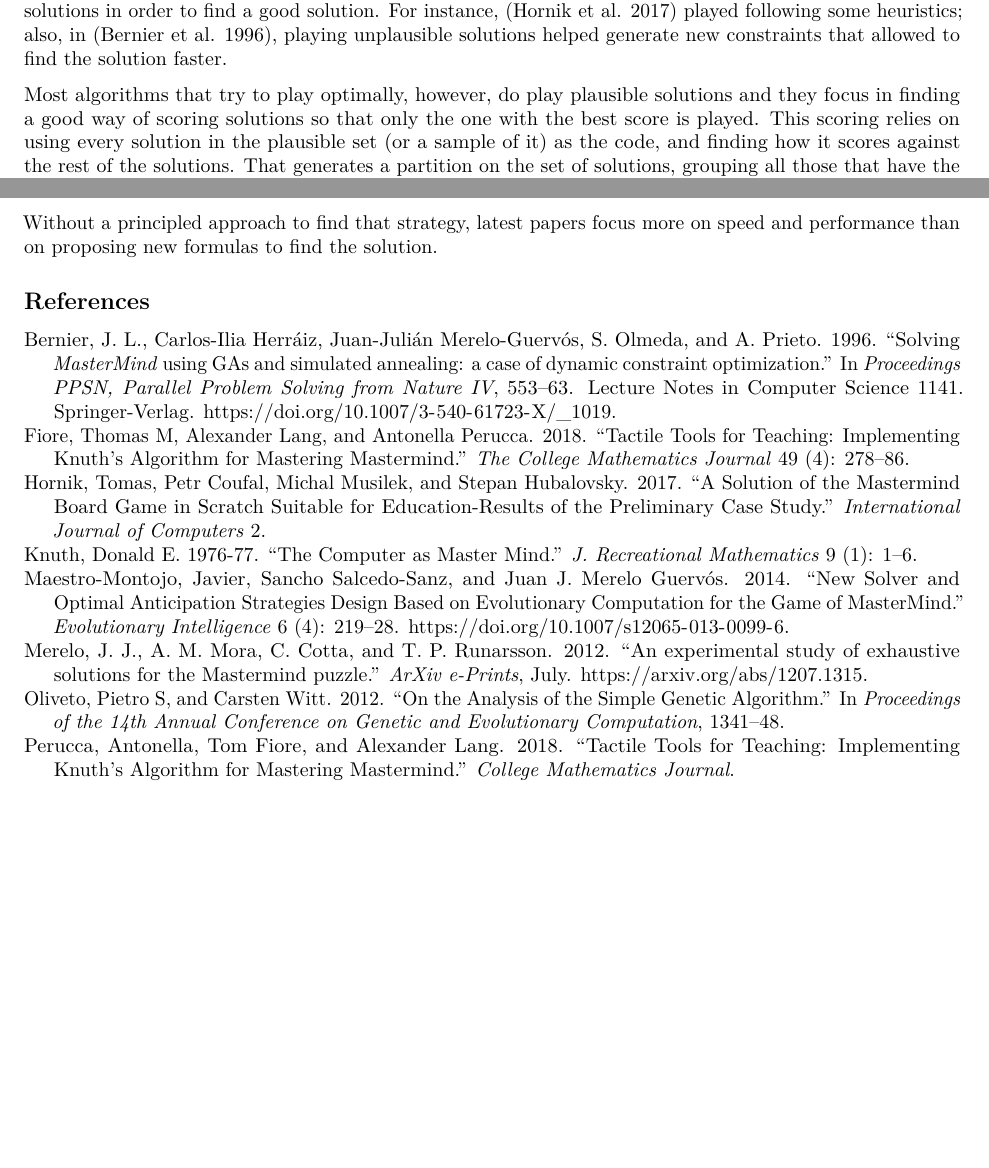
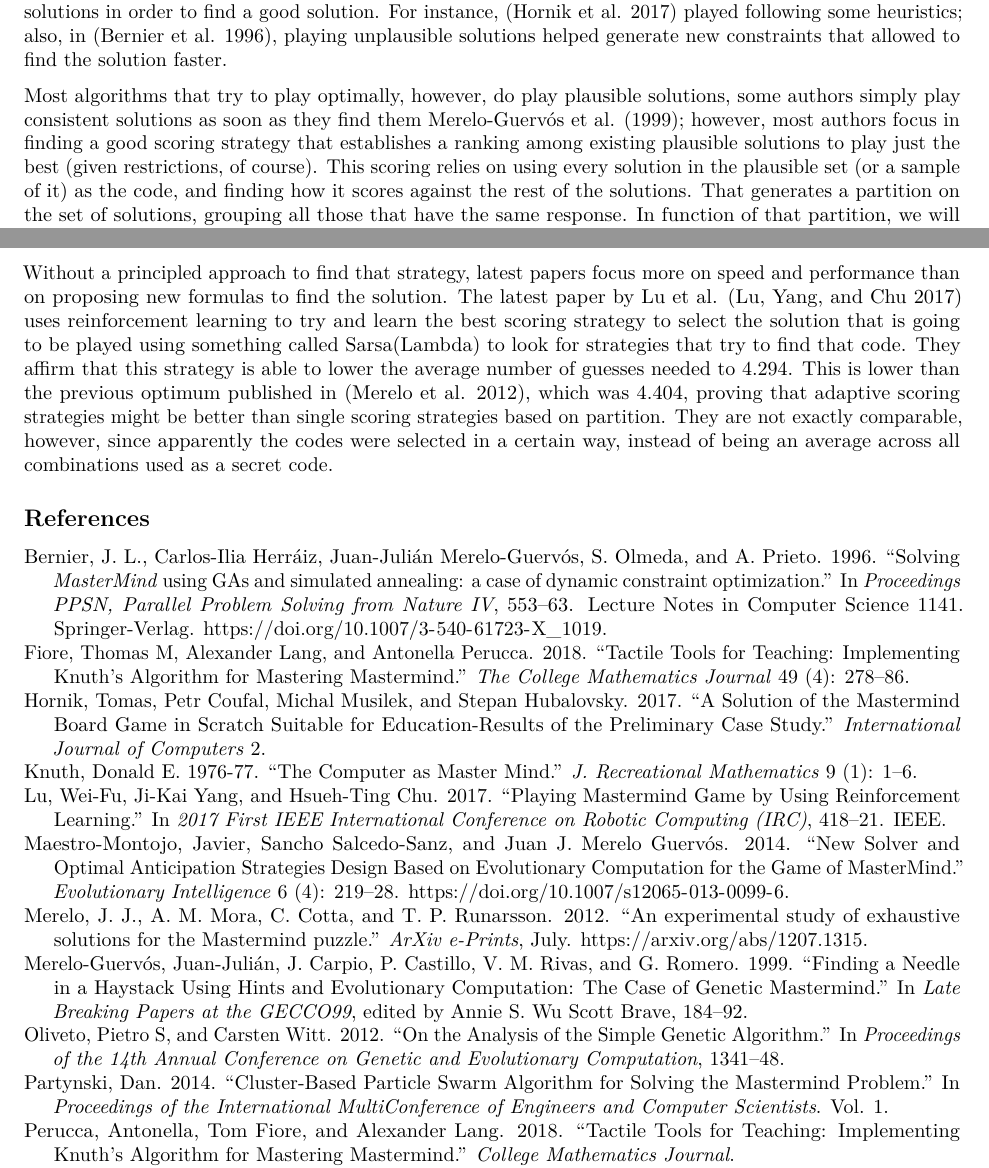
Before and after one commit to JJ/mastermind2020, an R Markdown document (overview/overview.Rmd): two parts of pages 2 and 3 of 3, joined at a grey line, cut so that both start at the same text, the shorter picture padded with empty space. Rendered offline with R 4.5, knitr and Pandoc, then LaTeX, with nearby package versions.

Commit message:
Finishing overview of recent papers

```diff
--- a/overview/mm.bib
+++ b/overview/mm.bib
@@ -37,8 +37,17 @@ series =        "Lecture Notes in Computer Science",
 number = 1141,
 pages = "553--563",
   publisher =	 {Springer-Verlag},
-  doi = {10.1007/3-540-61723-X\_1019},
+  doi = {10.1007/3-540-61723-X_1019},
   url = {http://www.springerlink.com/content/78j7430828t2867g}
+}
+
+@InProceedings{genmm99,
+  author = 	 {Juan-Julián Merelo-Guerv\'os and J. Carpio and P. Castillo and V. M. Rivas and G. Romero},
+  title = 	 {Finding a needle in a haystack using hints and evolutionary computation: the case of {G}enetic {M}astermind},
+  booktitle = 	 {Late breaking papers at the GECCO99},
+  pages =	 {184--192},
+  year =	 1999,
+  editor =	 {Scott Brave, Annie S. Wu}
 }
 
 @article{hornik2017solution,
--- a/overview/overview.Rmd
+++ b/overview/overview.Rmd
@@ -36,9 +36,9 @@ There are, however, two problems with that strategy. The first one is that it co
 
 As a matter of fact, both problems are related. Sometimes you need to relax the constraint to play plausible solutions in order to find a good solution. For instance, [@hornik2017solution] played following some heuristics; also, in [@jj-ppsn96], playing unplausible solutions helped generate new constraints that allowed to find the solution faster.
 
-Most algorithms that try to play optimally, however, do play plausible solutions and they focus in finding a good way of scoring solutions so that only the one with the best score is played. This scoring relies on using every solution in the plausible set (or a sample of it) as the code, and finding how it scores against the rest of the solutions. That generates a partition on the set of solutions, grouping all those that have the same response. In function of that partition, we will assign the score following different strategies [@2012arXiv1207], based on the number of partitions, the size of the bigger partition, or even the entropy of the partition or number of partitions. This strategy, called Most Parts, was the one chosen by Knuth initially; however, different authors have used different strategies. In [@mm14], genetic programming was used to generate different scoring functions, achieving some success; however, in [@2012arXiv1207] exhaustive search algorithms were examined together with these strategies, concluding that no one strategy was going to be able to beat the others: combinations of them to score combinations worked better; however, which combination or single strategy was the best depended on the size of the problem.
+Most algorithms that try to play optimally, however, do play plausible solutions, some authors simply play consistent solutions as soon as they find them [@partynski2014cluster,@genmm99]; however, most authors focus in finding a good scoring strategy that establishes a ranking among existing plausible solutions to play just the best (given restrictions, of course). This scoring relies on using every solution in the plausible set (or a sample of it) as the code, and finding how it scores against the rest of the solutions. That generates a partition on the set of solutions, grouping all those that have the same response. In function of that partition, we will assign the score following different strategies [@2012arXiv1207], based on the number of partitions, the size of the bigger partition, or even the entropy of the partition or number of partitions. This strategy, called Most Parts, was the one chosen by Knuth initially; however, different authors have used different strategies. In [@mm14], genetic programming was used to generate different scoring functions, achieving some success; however, in [@2012arXiv1207] exhaustive search algorithms were examined together with these strategies, concluding that no one strategy was going to be able to beat the others: combinations of them to score combinations worked better; however, which combination or single strategy was the best depended on the size of the problem.
 
-Without a principled approach to find that strategy, latest papers focus more on speed and performance than on proposing new formulas to find the solution.
+Without a principled approach to find that strategy, latest papers focus more on speed and performance than on proposing new formulas to find the solution. The latest paper by Lu et al. [@lu2017playing] uses reinforcement learning to try and learn the best scoring strategy to select the solution that is going to be played using something called Sarsa(Lambda) to look for strategies that try to find that code. They affirm that this strategy is able to lower the average number of guesses needed to 4.294. This is lower than the previous optimum published in [@2012arXiv1207], which was 4.404, proving that adaptive scoring strategies might be better than single scoring strategies based on partition. They are not exactly comparable, however, since apparently the codes were selected in a certain way, instead of being an average across all combinations used as a secret code.
 
 
 
```
Also changed, not shown: overview/overview.Rmd (2 more changed lines).
